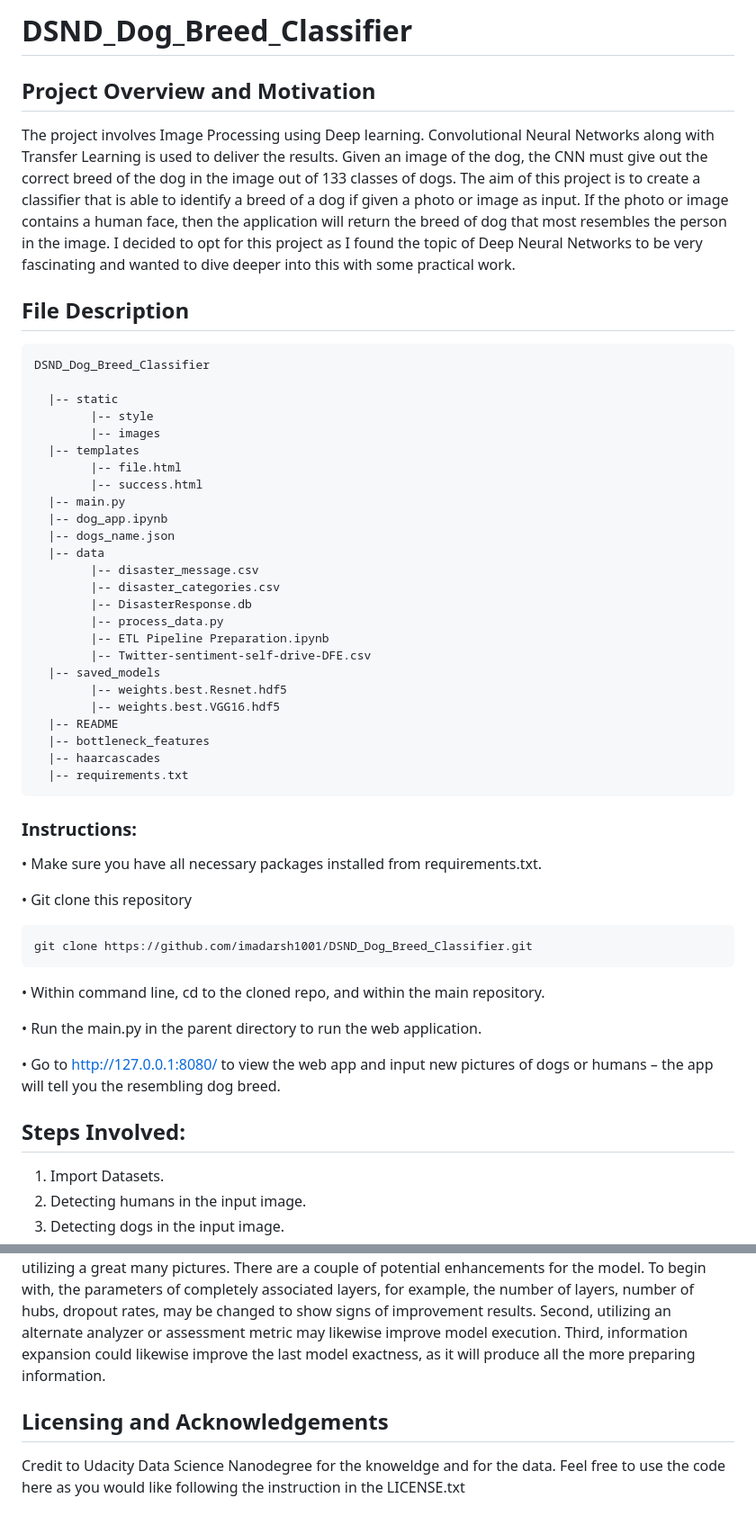
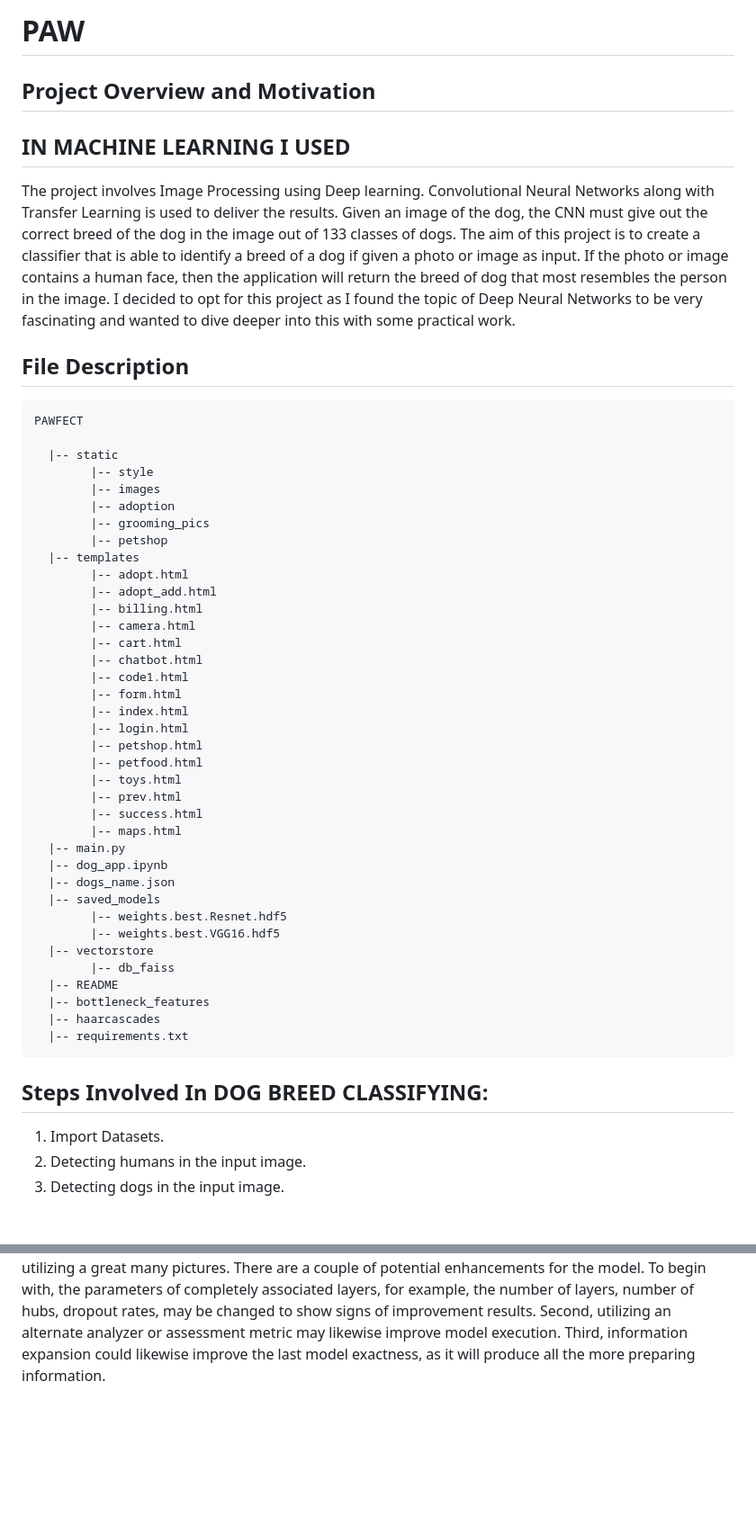
Before and after one commit to Hemanth098/PAWFECT, a Markdown page: README.md, 2 parts joined by grey strips. Shown: that part at 90% size. GitHub-like rendering; blank space fills up the shorter version.

````diff
--- a/README.md
+++ b/README.md
@@ -1,56 +1,53 @@
-# DSND_Dog_Breed_Classifier
-
+# PAW
 ## Project Overview and Motivation
-
+## IN MACHINE LEARNING I USED
 The project involves Image Processing using Deep learning. Convolutional Neural Networks along with Transfer Learning is used to deliver the results. Given an image of the dog, the CNN must give out the correct breed of the dog in the image out of 133 classes of dogs.
 The aim of this project is to create a classifier that is able to identify a breed of a dog if given a photo or image as input. If the photo or image contains a human face, then the application will return the breed of dog that most resembles the person in the image. I decided to opt for this project as I found the topic of Deep Neural Networks to be very fascinating and wanted to dive deeper into this with some practical work.
 
 ## File Description
 ~~~~~~~
-DSND_Dog_Breed_Classifier
+PAWFECT
 
   |-- static
         |-- style
         |-- images
+        |-- adoption
+        |-- grooming_pics
+        |-- petshop
   |-- templates
-        |-- file.html
+        |-- adopt.html
+        |-- adopt_add.html
+        |-- billing.html
+        |-- camera.html
+        |-- cart.html
+        |-- chatbot.html
+        |-- code1.html
+        |-- form.html
+        |-- index.html
+        |-- login.html
+        |-- petshop.html
+        |-- petfood.html
+        |-- toys.html
+        |-- prev.html
         |-- success.html
+        |-- maps.html
   |-- main.py
   |-- dog_app.ipynb
   |-- dogs_name.json
-  |-- data
-        |-- disaster_message.csv
-        |-- disaster_categories.csv
-        |-- DisasterResponse.db
-        |-- process_data.py
-        |-- ETL Pipeline Preparation.ipynb
-        |-- Twitter-sentiment-self-drive-DFE.csv
   |-- saved_models
         |-- weights.best.Resnet.hdf5
         |-- weights.best.VGG16.hdf5
+  |-- vectorstore
+        |-- db_faiss
   |-- README
   |-- bottleneck_features
   |-- haarcascades
   |-- requirements.txt
 ~~~~~~~
 
-### Instructions:
-
-•	Make sure you have all necessary packages installed from requirements.txt.
-
-•	Git clone this repository
-```
-git clone https://github.com/imadarsh1001/DSND_Dog_Breed_Classifier.git
-```
-•	Within command line, cd to the cloned repo, and within the main repository.
-
-•	Run the main.py in the parent directory to run the web application.
-
-•	Go to http://127.0.0.1:8080/ to view the web app and input new pictures of dogs or humans – the app will tell you the resembling dog breed.
 
 
-
-## Steps Involved:
+## Steps Involved In DOG BREED CLASSIFYING:
 
 1)	Import Datasets.
 2)	Detecting humans in the input image.
@@ -77,7 +74,3 @@ git clone https://github.com/imadarsh1001/DSND_Dog_Breed_Classifier.git
 
 Because of the transfer learning, I had the option to prepare a model with the generally small dataset, and accomplished really great accuracy. Moreover, the model was prepared inside a brief timeframe, which is very proficient. The fundamental explanation is we can reuse the loads prepared by AI specialists utilizing a great many pictures.
 There are a couple of potential enhancements for the model. To begin with, the parameters of completely associated layers, for example, the number of layers, number of hubs, dropout rates, may be changed to show signs of improvement results. Second, utilizing an alternate analyzer or assessment metric may likewise improve model execution. Third, information expansion could likewise improve the last model exactness, as it will produce all the more preparing information.
-
-## Licensing and Acknowledgements
-
-Credit to Udacity Data Science Nanodegree for the knoweldge and for the data. Feel free to use the code here as you would like following the instruction in the LICENSE.txt
````
